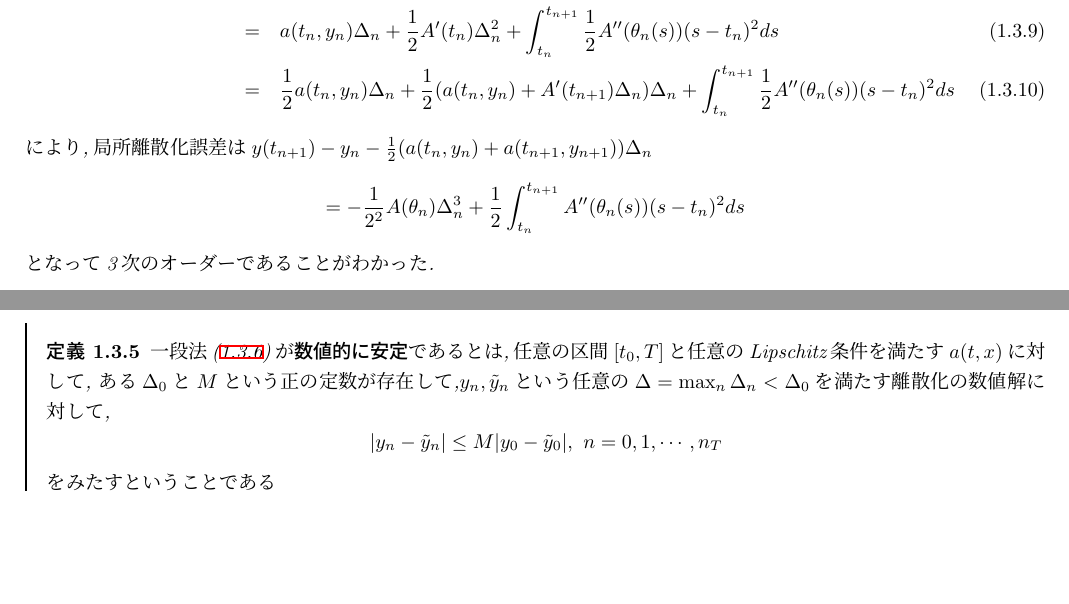
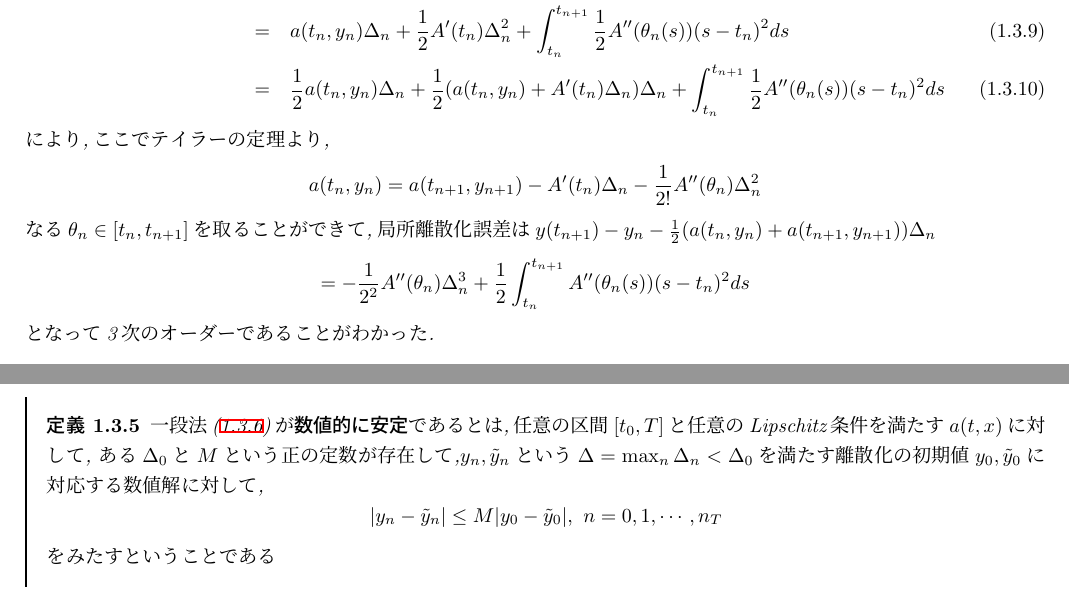
Before and after one commit to KatsuyaITO/NSofSDE, a LaTeX document (Chap8/text.tex): two parts of pages 8 and 9 of 11, joined at a grey line, cut so that both start at the same text, the shorter picture padded with empty space. Compiled offline with pLaTeX and dvipdfmx.

Commit message:
誤植の訂正

```diff
--- a/Chap8/text.tex
+++ b/Chap8/text.tex
@@ -443,12 +443,16 @@ $A(t) =a(t,y(t))$とおくと
 y(t_{n+1}) - y_n &=& \int_{t_n}^{t_{n+1}} A(s)ds\\
 &=& \int_{t_n}^{t_{n+1}} (A(t_n)+A'(t_n)(s-t_n)+\frac{1}{2} A''(\theta_n(s))(s-t_n)^2ds\\
 &=& a(t_n,y_n)\Delta_n + \frac{1}{2} A'(t_n) \Delta^2_n +  \int_{t_n}^{t_{n+1}}  \frac{1}{2} A''(\theta_n(s))(s-t_n)^2ds\\
-&=& \frac{1}{2} a(t_n,y_n)\Delta_n + \frac{1}{2} (a(t_n,y_n)+A'(t_{n+1})\Delta_n)\Delta_n +  \int_{t_n}^{t_{n+1}}  \frac{1}{2} A''(\theta_n(s))(s-t_n)^2ds
+&=& \frac{1}{2} a(t_n,y_n)\Delta_n + \frac{1}{2} (a(t_n,y_n)+A'(t_{n})\Delta_n)\Delta_n +  \int_{t_n}^{t_{n+1}}  \frac{1}{2} A''(\theta_n(s))(s-t_n)^2ds
 \eqax
-により,局所離散化誤差は
+により,ここでテイラーの定理より,
+\[
+a(t_n,y_n) = a(t_{n+1},y_{n+1}) - A'(t_n)\Delta_n - \frac{1}{2!} A''(\theta_n)\Delta_n^2
+\]
+なる$\theta_n\in [t_n , t_{n+1}]$を取ることができて,局所離散化誤差は
 $y(t_{n+1}) - y_n - \frac{1}{2} (a(t_n,y_n)+a(t_{n+1},y_{n+1}))\Delta_n $
 \[
-= -\frac{1}{2^2} A(\theta_n)\Delta^3_n + \frac{1}{2} \int_{t_n}^{t_{n+1}}  A''(\theta_n(s))(s-t_n)^2ds
+= -\frac{1}{2^2} A''(\theta_n)\Delta^3_n + \frac{1}{2} \int_{t_n}^{t_{n+1}}  A''(\theta_n(s))(s-t_n)^2ds
 \]
 となって3次のオーダーであることがわかった.
 \exx
@@ -471,7 +475,7 @@ $\Delta =\max_n \Delta_n$とおく.一段法(\ref{eq32})が{\bf 収束}すると
 
 \defb
 一段法(\ref{eq32})が{\bf 数値的に安定}であるとは,任意の区間$[t_0,T]$と任意のLipschitz条件を満たす$a(t,x)$に対して,
-ある$\Delta_0$と$M$という正の定数が存在して,$y_n,\tilde{y}_n$という任意の$\Delta =\max_n \Delta_n < \Delta_0$を満たす離散化の数値解に対して,
+ある$\Delta_0$と$M$という正の定数が存在して,$y_n,\tilde{y}_n$という$\Delta =\max_n \Delta_n < \Delta_0$を満たす離散化の初期値$y_0,\tilde{y}_0$に対応する数値解に対して,
 \[
 |y_n - \tilde{y}_n | \le M |y_0 - \tilde{y}_0| ,\ n = 0,1,\cdots,n_T
 \]
```
Also changed, not shown: Chap8/text.pdf, Chap8/text.tex (4 more changed lines), 1 other file.
